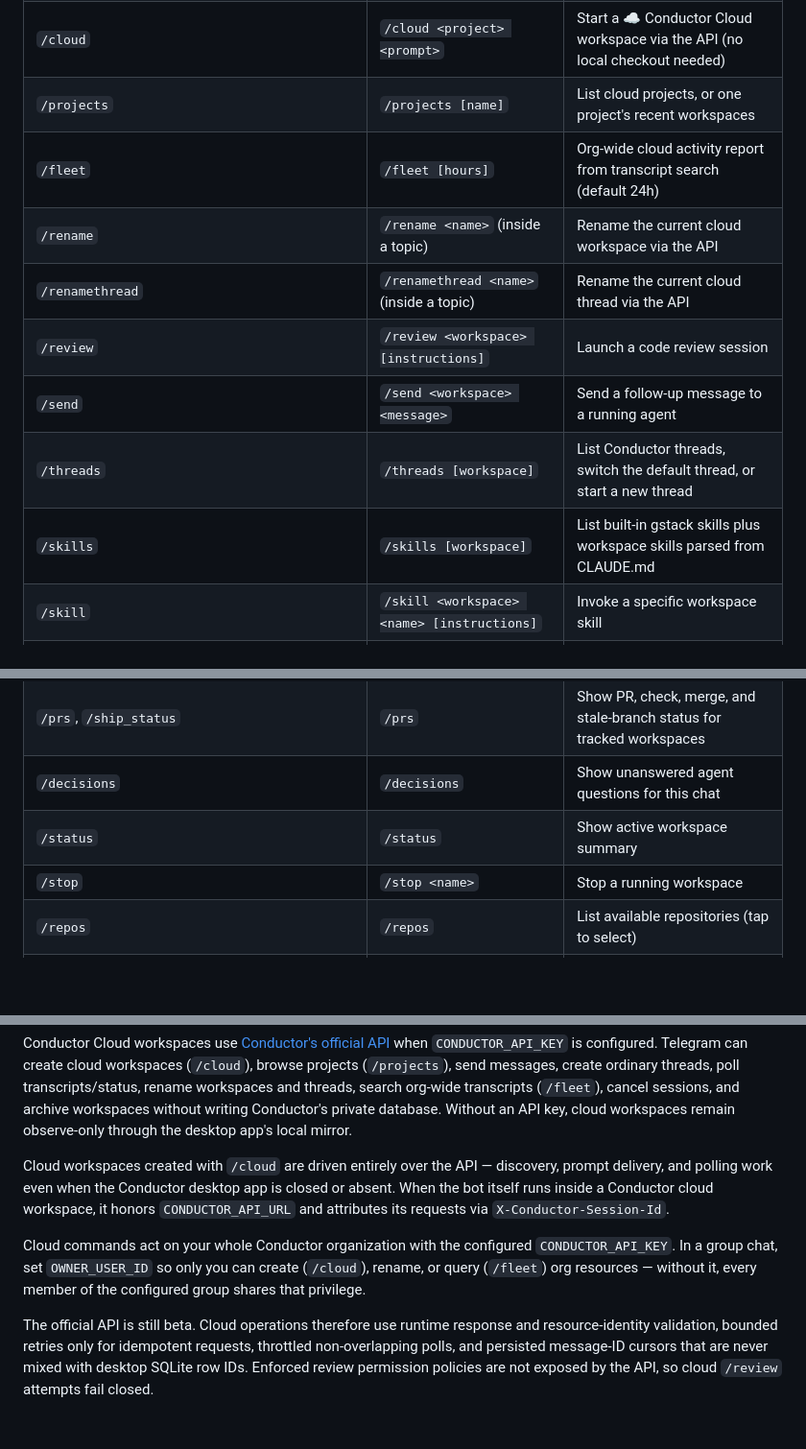
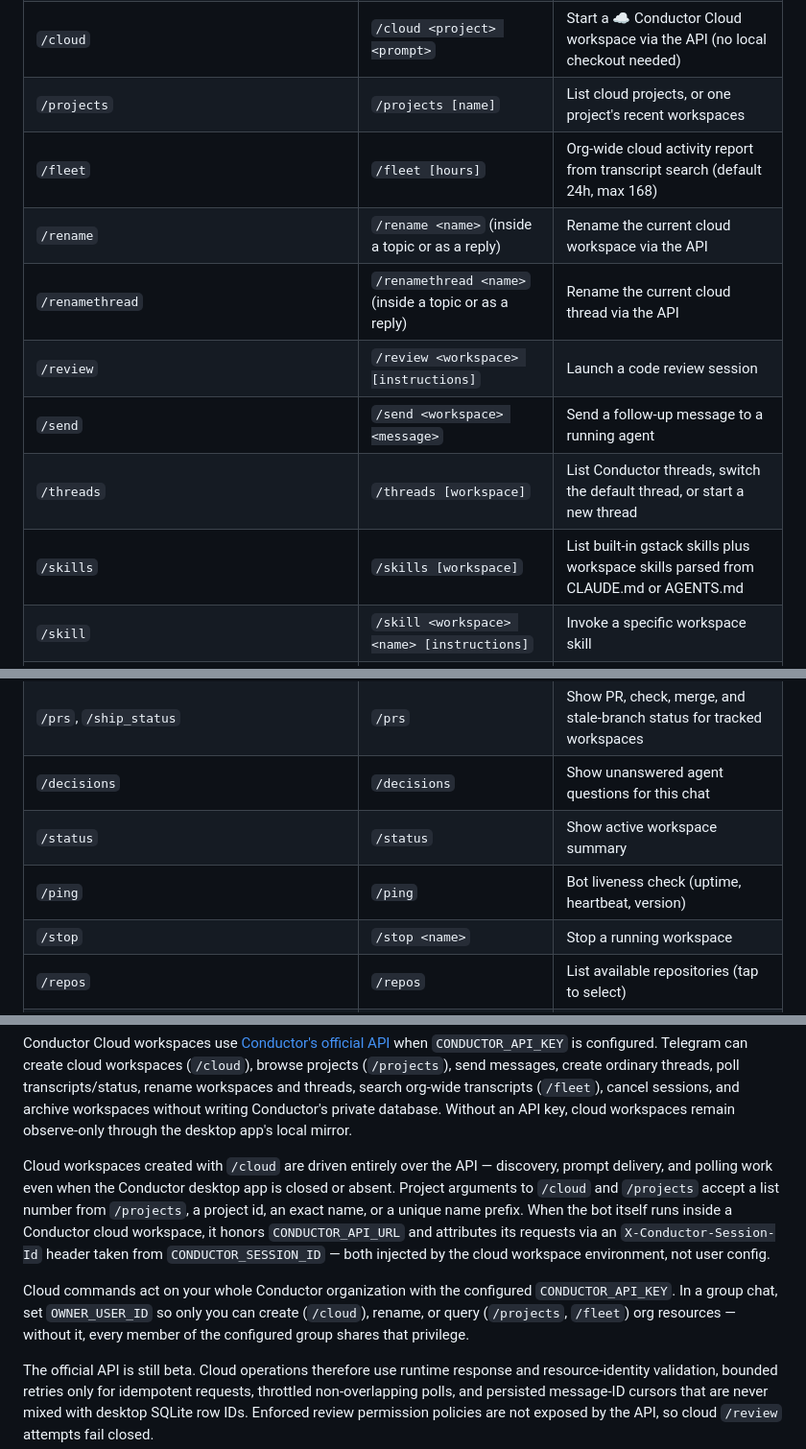
Before and after one commit to belongnet/conductor-telegram, a Markdown page: README.md, 3 parts joined by grey strips. Shown at 96% size. Drawn GitHub-style; blank space fills up the shorter version.

Commit message:
docs: apply cross-model doc review fixes for v0.6.0
- README: project arg resolution forms, /fleet 1-168 bound, reply
  targeting for /rename + /renamethread, /skills reads AGENTS.md too,
  add /ping row, CONDUCTOR_SESSION_ID provenance, /projects in the
  org-access security note
- CHANGELOG 0.6.0: only /rename syncs the Telegram topic name; scope
  the claim (verified against handleRenameThread)

Co-Authored-By: Claude Fable 5 <noreply@anthropic.com>

```diff
--- a/README.md
+++ b/README.md
@@ -67,13 +67,13 @@ src/
 | `/run` | `/run <repo> <prompt>` | Start a new workspace with an AI agent |
 | `/cloud` | `/cloud <project> <prompt>` | Start a ☁️ Conductor Cloud workspace via the API (no local checkout needed) |
 | `/projects` | `/projects [name]` | List cloud projects, or one project's recent workspaces |
-| `/fleet` | `/fleet [hours]` | Org-wide cloud activity report from transcript search (default 24h) |
-| `/rename` | `/rename <name>` (inside a topic) | Rename the current cloud workspace via the API |
-| `/renamethread` | `/renamethread <name>` (inside a topic) | Rename the current cloud thread via the API |
+| `/fleet` | `/fleet [hours]` | Org-wide cloud activity report from transcript search (default 24h, max 168) |
+| `/rename` | `/rename <name>` (inside a topic or as a reply) | Rename the current cloud workspace via the API |
+| `/renamethread` | `/renamethread <name>` (inside a topic or as a reply) | Rename the current cloud thread via the API |
 | `/review` | `/review <workspace> [instructions]` | Launch a code review session |
 | `/send` | `/send <workspace> <message>` | Send a follow-up message to a running agent |
 | `/threads` | `/threads [workspace]` | List Conductor threads, switch the default thread, or start a new thread |
-| `/skills` | `/skills [workspace]` | List built-in gstack skills plus workspace skills parsed from CLAUDE.md |
+| `/skills` | `/skills [workspace]` | List built-in gstack skills plus workspace skills parsed from CLAUDE.md or AGENTS.md |
 | `/skill` | `/skill <workspace> <name> [instructions]` | Invoke a specific workspace skill |
 | `/gstack` | `/gstack <workspace> [instructions]` | Use GStack skills (ship, qa, browse, etc.) |
 | `/ship`, `/qa`, `/investigate`, `/retro`, `/health`, `/checkpoint`, `/document_release`, `/office_hours`, `/design_review` | `/ship [instructions]` (reply or use inside a topic) | Shortcuts for well-known gstack skills, registered in Telegram's slash menu |
@@ -81,6 +81,7 @@ src/
 | `/prs`, `/ship_status` | `/prs` | Show PR, check, merge, and stale-branch status for tracked workspaces |
 | `/decisions` | `/decisions` | Show unanswered agent questions for this chat |
 | `/status` | `/status` | Show active workspace summary |
+| `/ping` | `/ping` | Bot liveness check (uptime, heartbeat, version) |
 | `/stop` | `/stop <name>` | Stop a running workspace |
 | `/repos` | `/repos` | List available repositories (tap to select) |
 | `/help` | `/help` | Show help message |
@@ -96,9 +97,9 @@ Conductor 0.72+ threads are mirrored into the same Telegram workspace topic. Whe
 
 Conductor Cloud workspaces use [Conductor's official API](https://www.conductor.build/docs/api) when `CONDUCTOR_API_KEY` is configured. Telegram can create cloud workspaces (`/cloud`), browse projects (`/projects`), send messages, create ordinary threads, poll transcripts/status, rename workspaces and threads, search org-wide transcripts (`/fleet`), cancel sessions, and archive workspaces without writing Conductor's private database. Without an API key, cloud workspaces remain observe-only through the desktop app's local mirror.
 
-Cloud workspaces created with `/cloud` are driven entirely over the API — discovery, prompt delivery, and polling work even when the Conductor desktop app is closed or absent. When the bot itself runs inside a Conductor cloud workspace, it honors `CONDUCTOR_API_URL` and attributes its requests via `X-Conductor-Session-Id`.
+Cloud workspaces created with `/cloud` are driven entirely over the API — discovery, prompt delivery, and polling work even when the Conductor desktop app is closed or absent. Project arguments to `/cloud` and `/projects` accept a list number from `/projects`, a project id, an exact name, or a unique name prefix. When the bot itself runs inside a Conductor cloud workspace, it honors `CONDUCTOR_API_URL` and attributes its requests via an `X-Conductor-Session-Id` header taken from `CONDUCTOR_SESSION_ID` — both injected by the cloud workspace environment, not user config.
 
-Cloud commands act on your whole Conductor organization with the configured `CONDUCTOR_API_KEY`. In a group chat, set `OWNER_USER_ID` so only you can create (`/cloud`), rename, or query (`/fleet`) org resources — without it, every member of the configured group shares that privilege.
+Cloud commands act on your whole Conductor organization with the configured `CONDUCTOR_API_KEY`. In a group chat, set `OWNER_USER_ID` so only you can create (`/cloud`), rename, or query (`/projects`, `/fleet`) org resources — without it, every member of the configured group shares that privilege.
 
 The official API is still beta. Cloud operations therefore use runtime response and resource-identity validation, bounded retries only for idempotent requests, throttled non-overlapping polls, and persisted message-ID cursors that are never mixed with desktop SQLite row IDs. Enforced review permission policies are not exposed by the API, so cloud `/review` attempts fail closed.
 
```
Also changed, not shown: CHANGELOG.md (+1 -1 lines).
